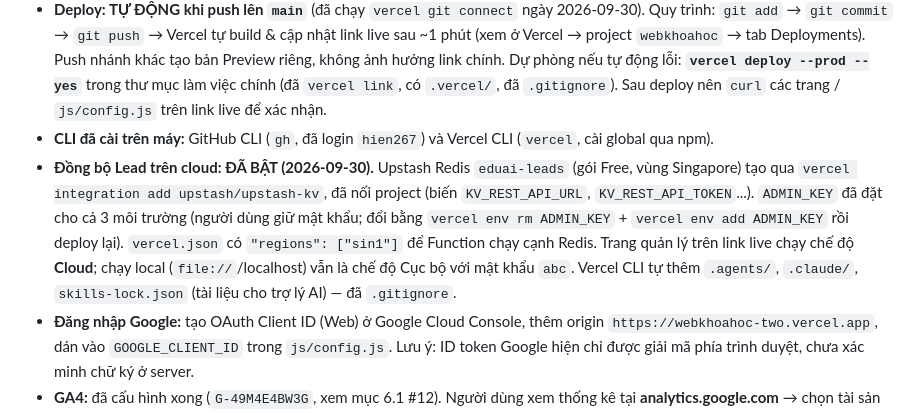
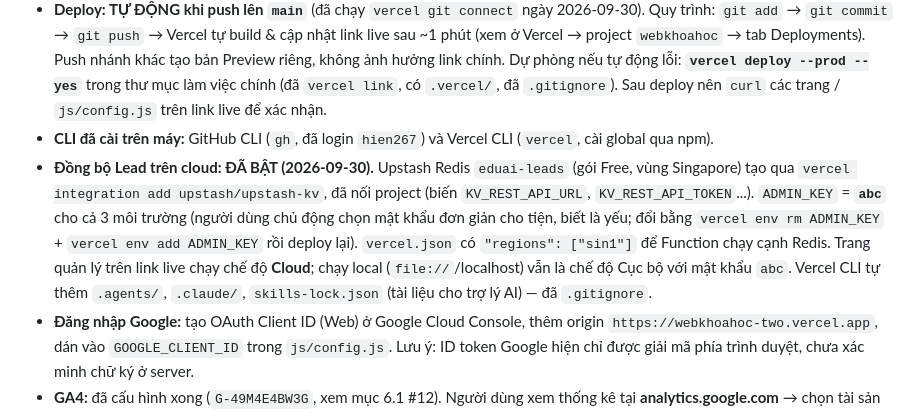
Before and after one commit to hien267/webkhoahoc, a Markdown page: claude.md, the part around the change. GitHub-like rendering.

Commit message:
Ghi chú: mật khẩu quản trị cloud là abc
Co-Authored-By: Claude Opus 5.5 <noreply@anthropic.com>

```diff
--- a/claude.md
+++ b/claude.md
@@ -126,7 +126,7 @@
 - **Hosting:** Vercel, project `webkhoahoc` (scope tài khoản `hien267`). **Link live: https://webkhoahoc-two.vercel.app** (`/student.html`, `/admin.html`; link ngắn `/hoc-vien`, `/quan-ly`).
 - **Deploy: TỰ ĐỘNG khi push lên `main`** (đã chạy `vercel git connect` ngày 2026-09-30). Quy trình: `git add` → `git commit` → `git push` → Vercel tự build & cập nhật link live sau ~1 phút (xem ở Vercel → project `webkhoahoc` → tab Deployments). Push nhánh khác tạo bản Preview riêng, không ảnh hưởng link chính. Dự phòng nếu tự động lỗi: **`vercel deploy --prod --yes`** trong thư mục làm việc chính (đã `vercel link`, có `.vercel/`, đã `.gitignore`). Sau deploy nên `curl` các trang / `js/config.js` trên link live để xác nhận.
 - **CLI đã cài trên máy:** GitHub CLI (`gh`, đã login `hien267`) và Vercel CLI (`vercel`, cài global qua npm).
-- **Đồng bộ Lead trên cloud: ĐÃ BẬT (2026-09-30).** Upstash Redis `eduai-leads` (gói Free, vùng Singapore) tạo qua `vercel integration add upstash/upstash-kv`, đã nối project (biến `KV_REST_API_URL`, `KV_REST_API_TOKEN`...). `ADMIN_KEY` đã đặt cho cả 3 môi trường (người dùng giữ mật khẩu; đổi bằng `vercel env rm ADMIN_KEY` + `vercel env add ADMIN_KEY` rồi deploy lại). `vercel.json` có `"regions": ["sin1"]` để Function chạy cạnh Redis. Trang quản lý trên link live chạy chế độ **Cloud**; chạy local (`file://`/localhost) vẫn là chế độ Cục bộ với mật khẩu `abc`. Vercel CLI tự thêm `.agents/`, `.claude/`, `skills-lock.json` (tài liệu cho trợ lý AI) — đã `.gitignore`.
+- **Đồng bộ Lead trên cloud: ĐÃ BẬT (2026-09-30).** Upstash Redis `eduai-leads` (gói Free, vùng Singapore) tạo qua `vercel integration add upstash/upstash-kv`, đã nối project (biến `KV_REST_API_URL`, `KV_REST_API_TOKEN`...). `ADMIN_KEY` = **`abc`** cho cả 3 môi trường (người dùng chủ động chọn mật khẩu đơn giản cho tiện, biết là yếu; đổi bằng `vercel env rm ADMIN_KEY` + `vercel env add ADMIN_KEY` rồi deploy lại). `vercel.json` có `"regions": ["sin1"]` để Function chạy cạnh Redis. Trang quản lý trên link live chạy chế độ **Cloud**; chạy local (`file://`/localhost) vẫn là chế độ Cục bộ với mật khẩu `abc`. Vercel CLI tự thêm `.agents/`, `.claude/`, `skills-lock.json` (tài liệu cho trợ lý AI) — đã `.gitignore`.
 - **Đăng nhập Google:** tạo OAuth Client ID (Web) ở Google Cloud Console, thêm origin `https://webkhoahoc-two.vercel.app`, dán vào `GOOGLE_CLIENT_ID` trong `js/config.js`. Lưu ý: ID token Google hiện chỉ được giải mã phía trình duyệt, chưa xác minh chữ ký ở server.
 - **GA4:** đã cấu hình xong (`G-49M4E4BW3G`, xem mục 6.1 #12). Người dùng xem thống kê tại **analytics.google.com** → chọn tài sản "Website EduAI" → Báo cáo (Thời gian thực: tức thì; các báo cáo khác: sau 24–48 giờ). Việc tùy chọn chưa làm: tắt GA4 trên `admin.html` để không tính lượt quản trị viên; đánh dấu Key events (`generate_lead`, `login`, `add_payment_info`); tạo custom dimensions `course_id`, `match_rate`, `method`.
 
```
